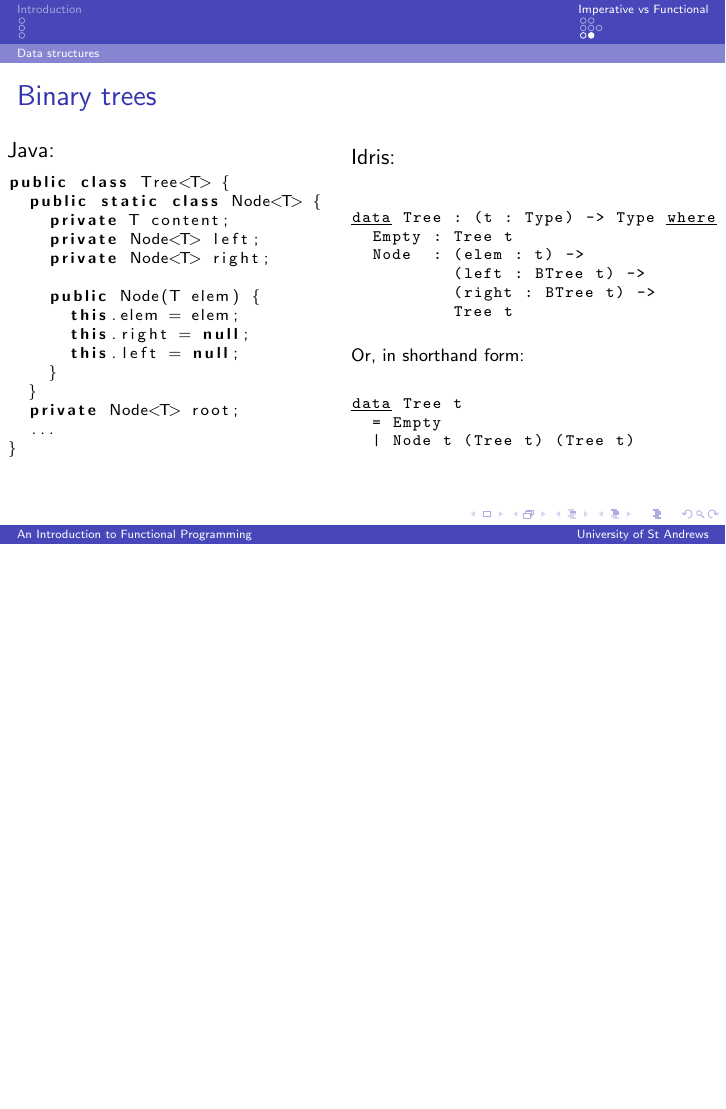
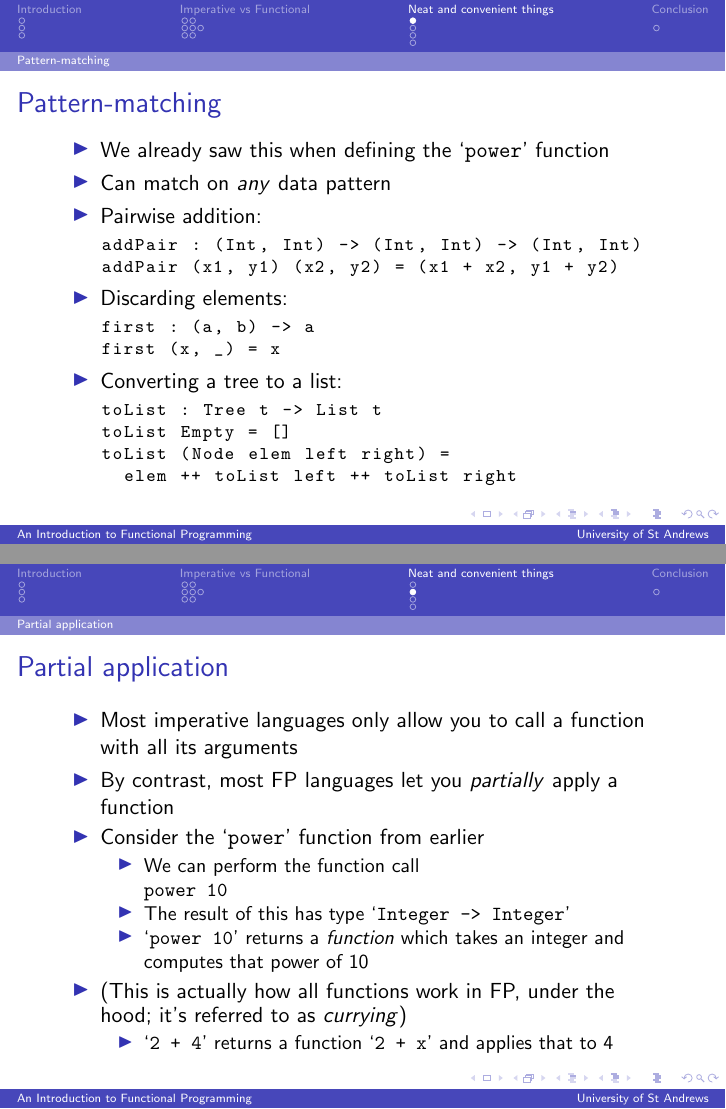
Before and after one commit to CodingCellist/talks, LaTeX slides (an-introduction-to-fp/intro-to-fp.tex): page 12 of 12 before the commit and pages 13 and 14 of 17 after it, the two joined at a grey line, the shorter picture padded with empty space. Compiled offline with pdfLaTeX.

Commit message:
Pattern matching, partial app, HOFs, and lambdas

```diff
--- a/an-introduction-to-fp/intro-to-fp.tex
+++ b/an-introduction-to-fp/intro-to-fp.tex
@@ -345,6 +344,61 @@ data Tree t
 
 \section{Neat and convenient things}
   \subsection{Pattern-matching}
+  \begin{frame}[fragile]
+    \frametitle{Pattern-matching}
 
-  \subsection{Higher order functions}
+    \begin{itemize}
+      \item We already saw this when defining the `\texttt{power}' function
+      \item Can match on \textit{any} data pattern
+      \item Pairwise addition:
+            \vspace*{-6mm}
+            \begin{idrislisting}
+addPair : (Int, Int) -> (Int, Int) -> (Int, Int)
+addPair (x1, y1) (x2, y2) = (x1 + x2, y1 + y2)
+            \end{idrislisting}
+      \vspace*{-2mm}
+      \item Discarding elements:
+            \vspace*{-6mm}
+            \begin{idrislisting}
+first : (a, b) -> a
+first (x, _) = x
+            \end{idrislisting}
+      \vspace*{-2mm}
+      \item Converting a tree to a list:
+            \vspace*{-6mm}
+            \begin{idrislisting}
+toList : Tree t -> List t
+toList Empty = []
+toList (Node elem left right) =
+  elem ++ toList left ++ toList right
+            \end{idrislisting}
+    \end{itemize}
+  \end{frame}
 
+  \subsection{Partial application}
+  \begin{frame}[fragile]
+    \frametitle{Partial application}
+
+    \begin{itemize}
+      \item Most imperative languages only allow you to call a function with all
+            its arguments
+      \item By contrast, most FP languages let you \textit{partially} apply a
+            function
+      \item Consider the `\texttt{power}' function from earlier
+        \begin{itemize}
+          \item We can perform the function call\\
+                \texttt{power 10}
+          \item The result of this has type `\texttt{Integer -> Integer}'
+          \item `\texttt{power 10}' returns a \textit{function} which takes an
+                integer and computes that power of 10
+        \end{itemize}
+      \item (This is actually how all functions work in FP, under the hood; it's
+            referred to as \textit{currying})
+        \begin{itemize}
+          \item `\texttt{2 + 4}' returns a function `\texttt{2 + x}' and applies
+                that to 4
+        \end{itemize}
+%      \item This is especially useful in combination with
+%            \textit{higher-order functions}
+    \end{itemize}
+  \end{frame}
@@ -350,0 +449 @@ data Tree t
+\section{Conclusion}
```
Also changed, not shown: an-introduction-to-fp/intro-to-fp.tex (63 more changed lines).
